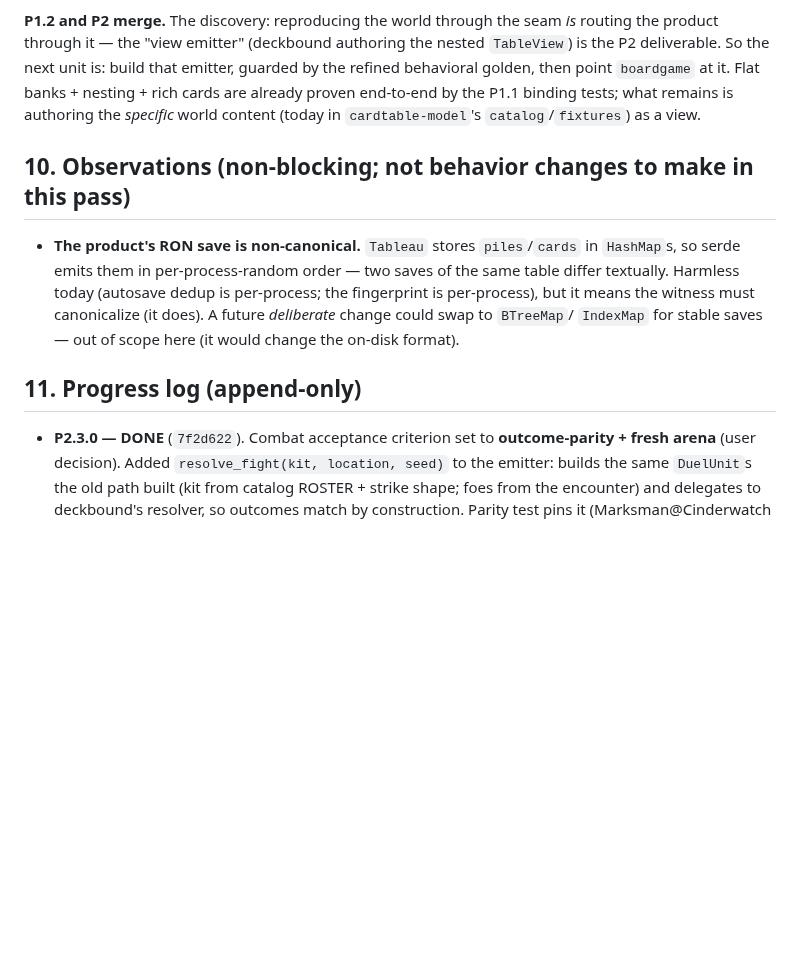
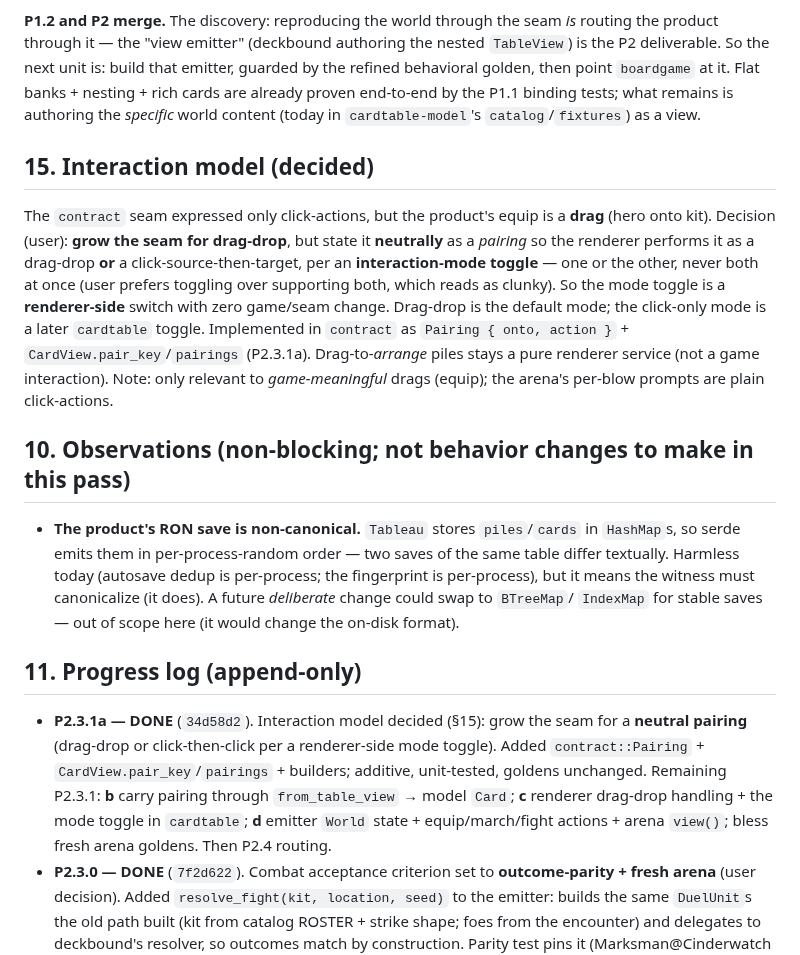
Before and after one commit to SeanShubin/boardgame, a Markdown page: needs-merge/cardtable-deckbound-reunification-plan.md, the part around the change. Rendered like a GitHub page; blank space fills up the shorter version.

Commit message:
plan: record interaction model (neutral pairing + mode toggle) and P2.3.1a
Co-Authored-By: Claude Opus 4.8 (1M context) <noreply@anthropic.com>

```diff
--- a/needs-merge/cardtable-deckbound-reunification-plan.md
+++ b/needs-merge/cardtable-deckbound-reunification-plan.md
@@ -273,6 +273,18 @@ next unit is: build that emitter, guarded by the refined behavioral golden, then
 Flat banks + nesting + rich cards are already proven end-to-end by the P1.1 binding tests; what remains is
 authoring the *specific* world content (today in `cardtable-model`'s `catalog`/`fixtures`) as a view.
 
+## 15. Interaction model (decided)
+
+The `contract` seam expressed only click-actions, but the product's equip is a **drag** (hero onto kit).
+Decision (user): **grow the seam for drag-drop**, but state it **neutrally** as a *pairing* so the renderer
+performs it as a drag-drop **or** a click-source-then-target, per an **interaction-mode toggle** — one or
+the other, never both at once (user prefers toggling over supporting both, which reads as clunky). So the
+mode toggle is a **renderer-side** switch with zero game/seam change. Drag-drop is the default mode; the
+click-only mode is a later `cardtable` toggle. Implemented in `contract` as `Pairing { onto, action }` +
+`CardView.pair_key`/`pairings` (P2.3.1a). Drag-to-*arrange* piles stays a pure renderer service (not a
+game interaction). Note: only relevant to *game-meaningful* drags (equip); the arena's per-blow prompts are
+plain click-actions.
+
 ## 10. Observations (non-blocking; not behavior changes to make in this pass)
 
 - **The product's RON save is non-canonical.** `Tableau` stores `piles`/`cards` in `HashMap`s, so
@@ -283,6 +295,12 @@ authoring the *specific* world content (today in `cardtable-model`'s `catalog`/`
 
 ## 11. Progress log (append-only)
 
+- **P2.3.1a — DONE** (`34d58d2`). Interaction model decided (§15): grow the seam for a **neutral pairing**
+  (drag-drop or click-then-click per a renderer-side mode toggle). Added `contract::Pairing` +
+  `CardView.pair_key`/`pairings` + builders; additive, unit-tested, goldens unchanged. Remaining P2.3.1:
+  **b** carry pairing through `from_table_view` → model `Card`; **c** renderer drag-drop handling + the
+  mode toggle in `cardtable`; **d** emitter `World` state + equip/march/fight actions + arena `view()`;
+  bless fresh arena goldens. Then P2.4 routing.
 - **P2.3.0 — DONE** (`7f2d622`). Combat acceptance criterion set to **outcome-parity + fresh arena**
   (user decision). Added `resolve_fight(kit, location, seed)` to the emitter: builds the same `DuelUnit`s
   the old path built (kit from catalog ROSTER + strike shape; foes from the encounter) and delegates to
```
